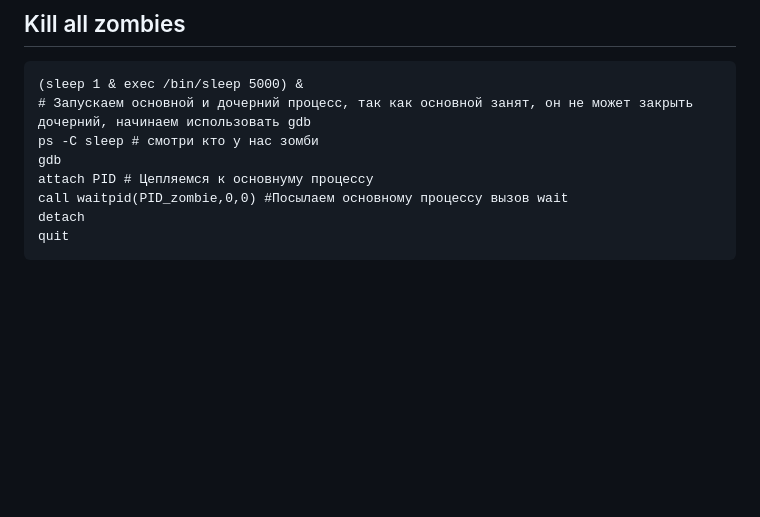
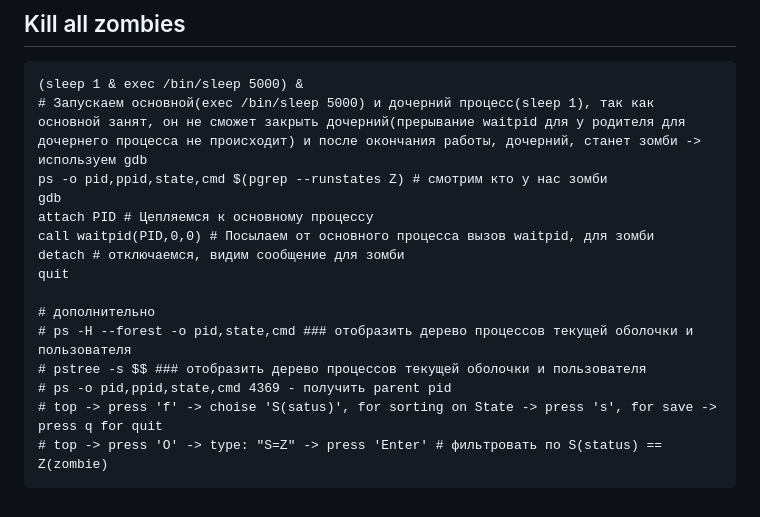
Before and after one commit to dbudakov/otus-linux-2020-01, a Markdown page: 05.process_fork/fork_help.md, the part around the change. Drawn GitHub-style; blank space fills up the shorter version.

````diff
--- a/05.process_fork/fork_help.md
+++ b/05.process_fork/fork_help.md
@@ -76,11 +76,18 @@ ltrace -p <PID> -f # Дебаг включая дочернии процессы
 
 ```
 (sleep 1 & exec /bin/sleep 5000) &
-# Запускаем основной и дочерний процесс, так как основной занят, он не может закрыть дочерний, начинаем использовать gdb
-ps -C sleep # смотри кто у нас зомби
+# Запускаем основной(exec /bin/sleep 5000) и дочерний процесс(sleep 1), так как основной занят, он не сможет закрыть дочерний(прерывание waitpid для у родителя для дочернего процесса не происходит) и после окончания работы, дочерний, станет зомби -> используем gdb
+ps -o pid,ppid,state,cmd $(pgrep --runstates Z) # смотрим кто у нас зомби
 gdb
-attach PID # Цепляемся к основнуму процессу
-call waitpid(PID_zombie,0,0) #Посылаем основному процессу вызов wait
-detach
+attach PID # Цепляемся к основному процессу
+call waitpid(PID,0,0) # Посылаем от основного процесса вызов waitpid, для зомби
+detach # отключаемся, видим сообщение для зомби
 quit
+
+# дополнительно
+# ps -H --forest -o pid,state,cmd ### отобразить дерево процессов текущей оболочки и пользователя
+# pstree -s $$ ### отобразить дерево процессов текущей оболочки и пользователя
+# ps -o pid,ppid,state,cmd 4369 - получить parent pid
+# top -> press 'f' -> choise 'S(satus)', for sorting on State -> press 's', for save ->  press q for quit
+# top -> press 'O' -> type: "S=Z" -> press 'Enter' # фильтровать по S(status) == Z(zombie)
 ```
````
